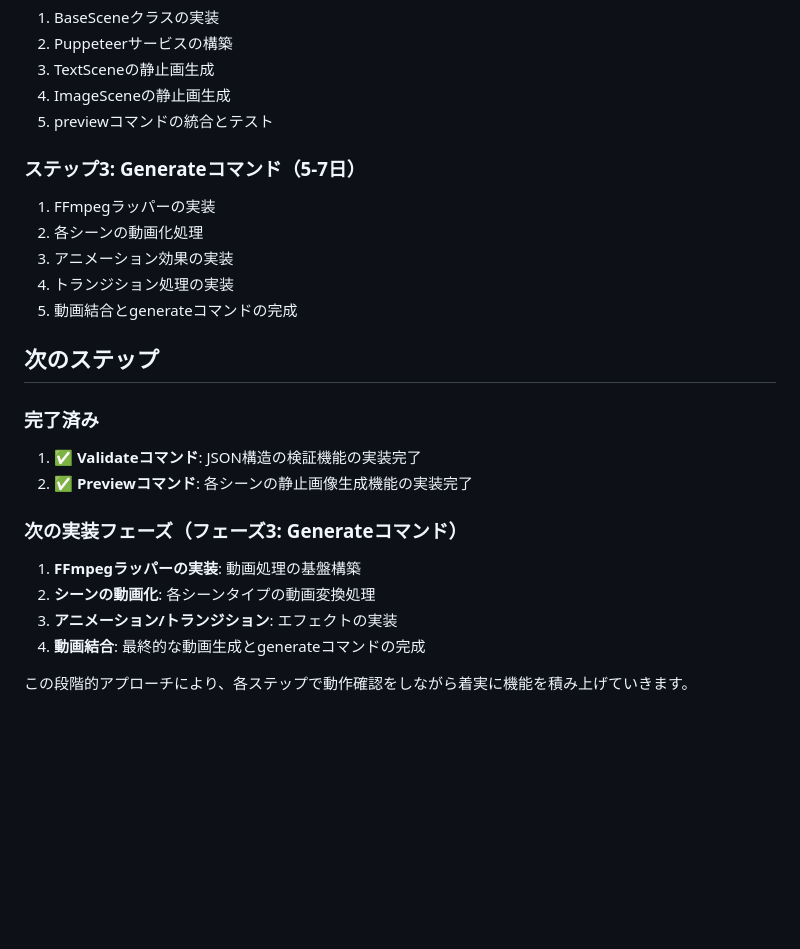
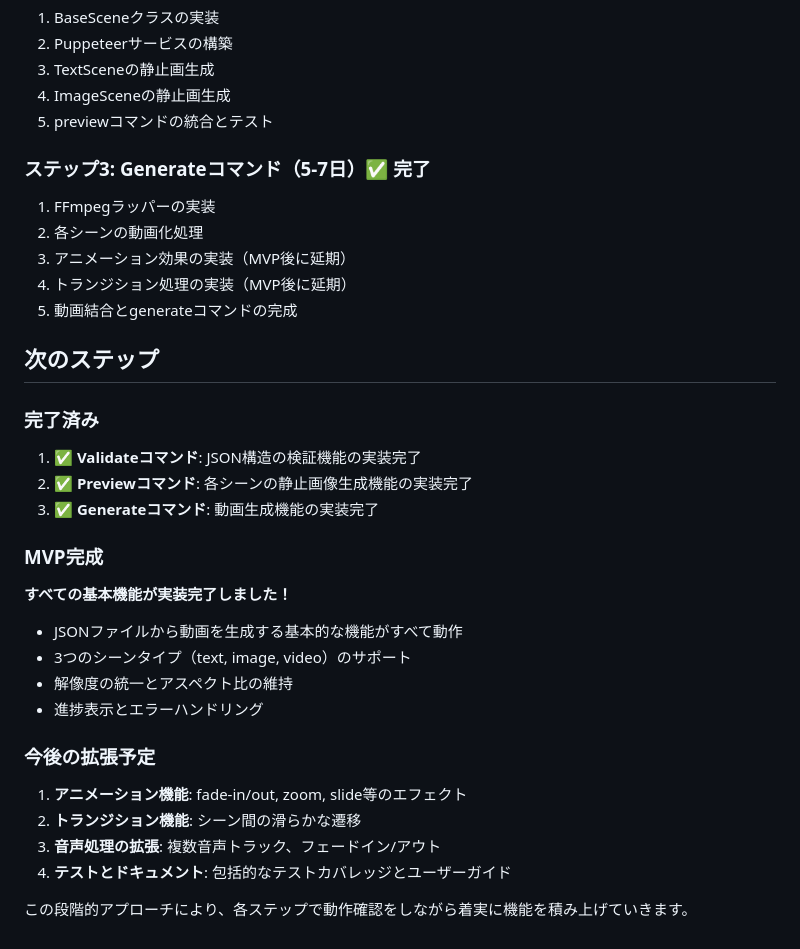
Before and after one commit to henteko/kumiki, a Markdown page: internal-docs/DEVELOPMENT_PLAN.md, the part around one of its changes. Rendered like a GitHub page; blank space fills up the shorter version.

```diff
--- a/internal-docs/DEVELOPMENT_PLAN.md
+++ b/internal-docs/DEVELOPMENT_PLAN.md
@@ -244,11 +254,11 @@
 4. ImageSceneの静止画生成
 5. previewコマンドの統合とテスト
 
-### ステップ3: Generateコマンド（5-7日）
+### ステップ3: Generateコマンド（5-7日）✅ 完了
 1. FFmpegラッパーの実装
 2. 各シーンの動画化処理
-3. アニメーション効果の実装
-4. トランジション処理の実装
+3. アニメーション効果の実装（MVP後に延期）
+4. トランジション処理の実装（MVP後に延期）
 5. 動画結合とgenerateコマンドの完成
 
 ## 次のステップ
@@ -256,11 +266,19 @@
 ### 完了済み
 1. ✅ **Validateコマンド**: JSON構造の検証機能の実装完了
 2. ✅ **Previewコマンド**: 各シーンの静止画像生成機能の実装完了
+3. ✅ **Generateコマンド**: 動画生成機能の実装完了
 
-### 次の実装フェーズ（フェーズ3: Generateコマンド）
-1. **FFmpegラッパーの実装**: 動画処理の基盤構築
-2. **シーンの動画化**: 各シーンタイプの動画変換処理
-3. **アニメーション/トランジション**: エフェクトの実装
-4. **動画結合**: 最終的な動画生成とgenerateコマンドの完成
+### MVP完成
+**すべての基本機能が実装完了しました！**
+- JSONファイルから動画を生成する基本的な機能がすべて動作
+- 3つのシーンタイプ（text, image, video）のサポート
+- 解像度の統一とアスペクト比の維持
+- 進捗表示とエラーハンドリング
+
+### 今後の拡張予定
+1. **アニメーション機能**: fade-in/out, zoom, slide等のエフェクト
+2. **トランジション機能**: シーン間の滑らかな遷移
+3. **音声処理の拡張**: 複数音声トラック、フェードイン/アウト
+4. **テストとドキュメント**: 包括的なテストカバレッジとユーザーガイド
 
 この段階的アプローチにより、各ステップで動作確認をしながら着実に機能を積み上げていきます。
```
Also changed, not shown: other parts of internal-docs/DEVELOPMENT_PLAN.md (+22 -12 lines).
